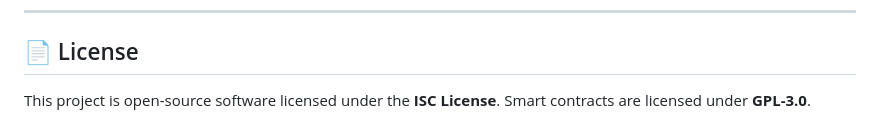
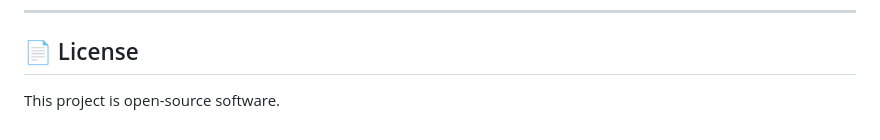
Before and after one commit to Debugger-NaN/ekyc-zkp, a Markdown page: README.md, the part around the change. Drawn GitHub-style.

Commit message:
Update license section in README
Clarified the licensing information in the README.

```diff
--- a/README.md
+++ b/README.md
@@ -808,4 +808,4 @@ If you use this system or build upon its architecture in academic research or co
 
 ## 📄 License
 
-This project is open-source software licensed under the **ISC License**. Smart contracts are licensed under **GPL-3.0**.
+This project is open-source software.
```
